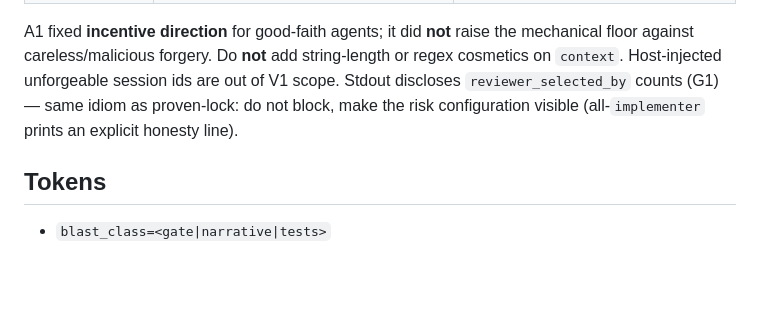
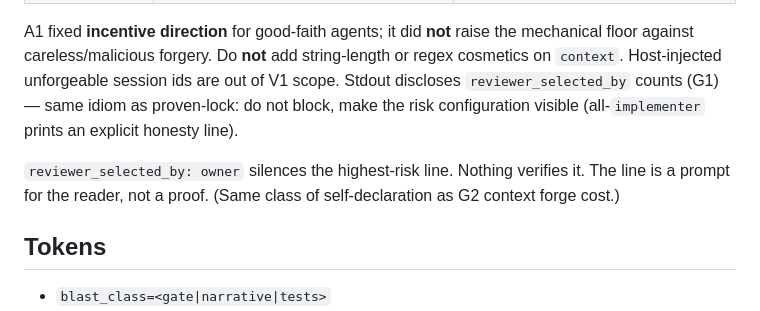
Before and after one commit to eric2612115/vibage-skills, a Markdown page: references/review-budget.md, the part around the change. Rendered like a GitHub page; blank space fills up the shorter version.

Commit message:
docs(review-budget): owner silences highest-risk line is unverified
Co-authored-by: Cursor <cursoragent@cursor.com>

```diff
--- a/references/review-budget.md
+++ b/references/review-budget.md
@@ -54,6 +54,10 @@ regex cosmetics on `context`. Host-injected unforgeable session ids are out of V
 Stdout discloses `reviewer_selected_by` counts (G1) — same idiom as proven-lock: do not
 block, make the risk configuration visible (all-`implementer` prints an explicit honesty line).
 
+`reviewer_selected_by: owner` silences the highest-risk line. Nothing verifies it. The line
+is a prompt for the reader, not a proof. (Same class of self-declaration as G2 context
+forge cost.)
+
 ## Tokens
 
 - `blast_class=<gate|narrative|tests>`
```
Also changed, not shown: references/looping-review.md (+1 -1 lines), 1 other file.
